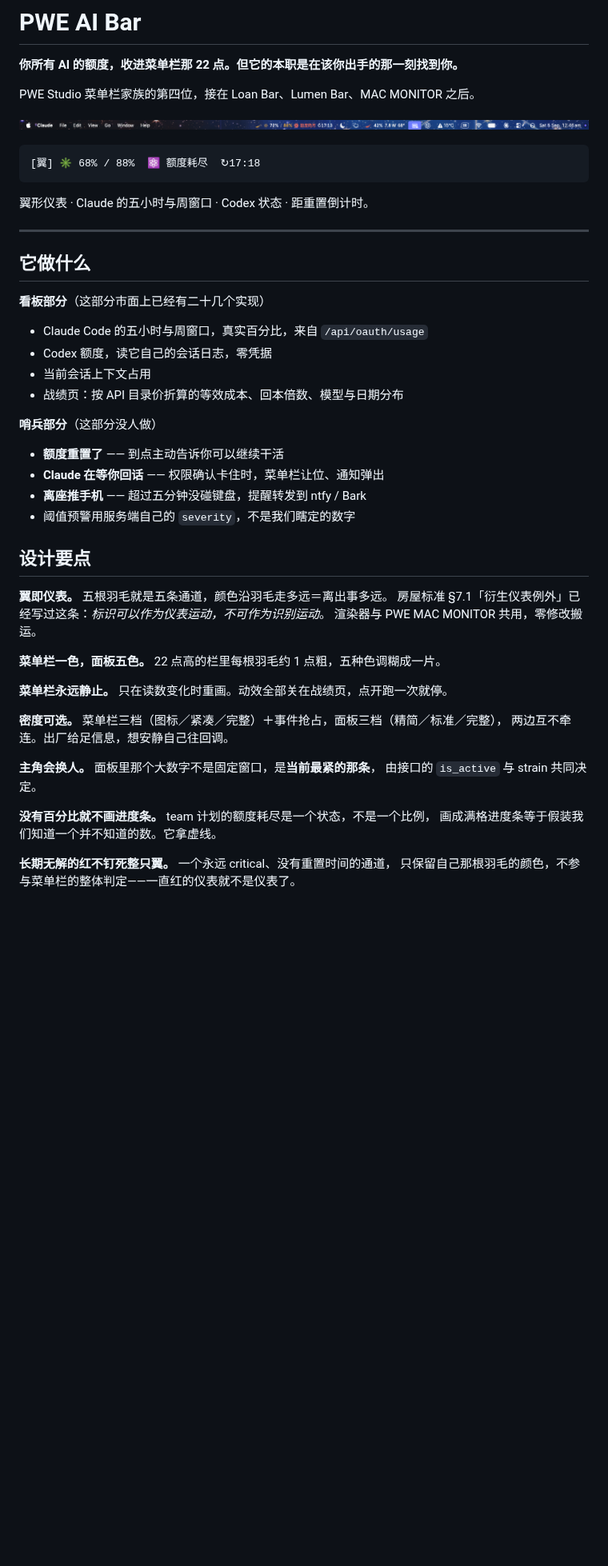
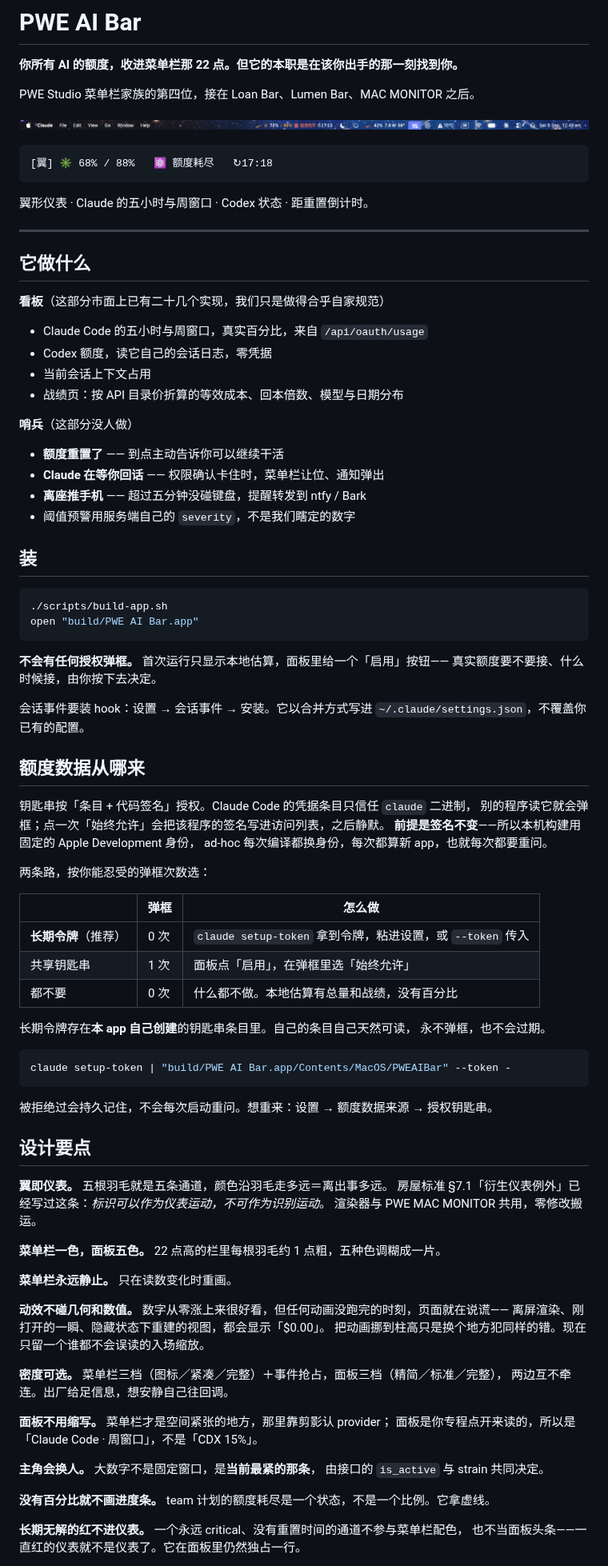
Before and after one commit to kenshinice-ai/pwe-ai-bar, a Markdown page: README.md, the part around one of its changes. Shown at 80% size. GitHub-like rendering; blank space fills up the shorter version.

````diff
--- a/README.md
+++ b/README.md
@@ -7,7 +7,7 @@ PWE Studio 菜单栏家族的第四位，接在 Loan Bar、Lumen Bar、MAC MONIT
 ![菜单栏](docs/menubar.png)
 
 ```
-[翼] ✳ 68% / 88%  ⚛ 额度耗尽  ↻17:18
+[翼] ✳ 68% / 88%   ⚛ 额度耗尽   ↻17:18
 ```
 
 翼形仪表 · Claude 的五小时与周窗口 · Codex 状态 · 距重置倒计时。
@@ -16,19 +16,56 @@ PWE Studio 菜单栏家族的第四位，接在 Loan Bar、Lumen Bar、MAC MONIT
 
 ## 它做什么
 
-**看板部分**（这部分市面上已经有二十几个实现）
+**看板**（这部分市面上已有二十几个实现，我们只是做得合乎自家规范）
 
 - Claude Code 的五小时与周窗口，真实百分比，来自 `/api/oauth/usage`
 - Codex 额度，读它自己的会话日志，零凭据
 - 当前会话上下文占用
 - 战绩页：按 API 目录价折算的等效成本、回本倍数、模型与日期分布
 
-**哨兵部分**（这部分没人做）
+**哨兵**（这部分没人做）
 
 - **额度重置了** —— 到点主动告诉你可以继续干活
 - **Claude 在等你回话** —— 权限确认卡住时，菜单栏让位、通知弹出
 - **离座推手机** —— 超过五分钟没碰键盘，提醒转发到 ntfy / Bark
 - 阈值预警用服务端自己的 `severity`，不是我们瞎定的数字
+
+## 装
+
+```bash
+./scripts/build-app.sh
+open "build/PWE AI Bar.app"
+```
+
+**不会有任何授权弹框。** 首次运行只显示本地估算，面板里给一个「启用」按钮——
+真实额度要不要接、什么时候接，由你按下去决定。
+
+会话事件要装 hook：设置 → 会话事件 → 安装。它以合并方式写进
+`~/.claude/settings.json`，不覆盖你已有的配置。
+
+## 额度数据从哪来
+
+钥匙串按「条目 + 代码签名」授权。Claude Code 的凭据条目只信任 `claude` 二进制，
+别的程序读它就会弹框；点一次「始终允许」会把该程序的签名写进访问列表，之后静默。
+**前提是签名不变**——所以本机构建用固定的 Apple Development 身份，
+ad-hoc 每次编译都换身份，每次都算新 app，也就每次都要重问。
+
+两条路，按你能忍受的弹框次数选：
+
+| | 弹框 | 怎么做 |
+|---|---|---|
+| **长期令牌**（推荐） | 0 次 | `claude setup-token` 拿到令牌，粘进设置，或 `--token` 传入 |
+| 共享钥匙串 | 1 次 | 面板点「启用」，在弹框里选「始终允许」 |
+| 都不要 | 0 次 | 什么都不做。本地估算有总量和战绩，没有百分比 |
+
+长期令牌存在**本 app 自己创建**的钥匙串条目里。自己的条目自己天然可读，
+永不弹框，也不会过期。
+
+```bash
+claude setup-token | "build/PWE AI Bar.app/Contents/MacOS/PWEAIBar" --token -
+```
+
+被拒绝过会持久记住，不会每次启动重问。想重来：设置 → 额度数据来源 → 授权钥匙串。
 
 ## 设计要点
 
@@ -38,17 +75,23 @@ PWE Studio 菜单栏家族的第四位，接在 Loan Bar、Lumen Bar、MAC MONIT
 
 **菜单栏一色，面板五色。** 22 点高的栏里每根羽毛约 1 点粗，五种色调糊成一片。
 
-**菜单栏永远静止。** 只在读数变化时重画。动效全部关在战绩页，点开跑一次就停。
+**菜单栏永远静止。** 只在读数变化时重画。
+
+**动效不碰几何和数值。** 数字从零涨上来很好看，但任何动画没跑完的时刻，页面就在说谎——
+离屏渲染、刚打开的一瞬、隐藏状态下重建的视图，都会显示「$0.00」。
+把动画挪到柱高只是换个地方犯同样的错。现在只留一个谁都不会误读的入场缩放。
 
 **密度可选。** 菜单栏三档（图标／紧凑／完整）＋事件抢占，面板三档（精简／标准／完整），
 两边互不牵连。出厂给足信息，想安静自己往回调。
 
-**主角会换人。** 面板里那个大数字不是固定窗口，是**当前最紧的那条**，
+**面板不用缩写。** 菜单栏才是空间紧张的地方，那里靠剪影认 provider；
+面板是你专程点开来读的，所以是「Claude Code · 周窗口」，不是「CDX 15%」。
+
+**主角会换人。** 大数字不是固定窗口，是**当前最紧的那条**，
 由接口的 `is_active` 与 strain 共同决定。
 
-**没有百分比就不画进度条。** team 计划的额度耗尽是一个状态，不是一个比例，
-画成满格进度条等于假装我们知道一个并不知道的数。它拿虚线。
+**没有百分比就不画进度条。** team 计划的额度耗尽是一个状态，不是一个比例。它拿虚线。
 
-**长期无解的红不钉死整只翼。** 一个永远 critical、没有重置时间的通道，
-只保留自己那根羽毛的颜色，不参与菜单栏的整体判定——一直红的仪表就不是仪表了。
+**长期无解的红不进仪表。** 一个永远 critical、没有重置时间的通道不参与菜单栏配色，
+也不当面板头条——一直红的仪表就不是仪表了。它在面板里仍然独占一行。
 
````
Also changed, not shown: other parts of README.md (+35 -21 lines), docs/panel-light.png, docs/panel.png, docs/settings.png (added), docs/trophy.png (added).
